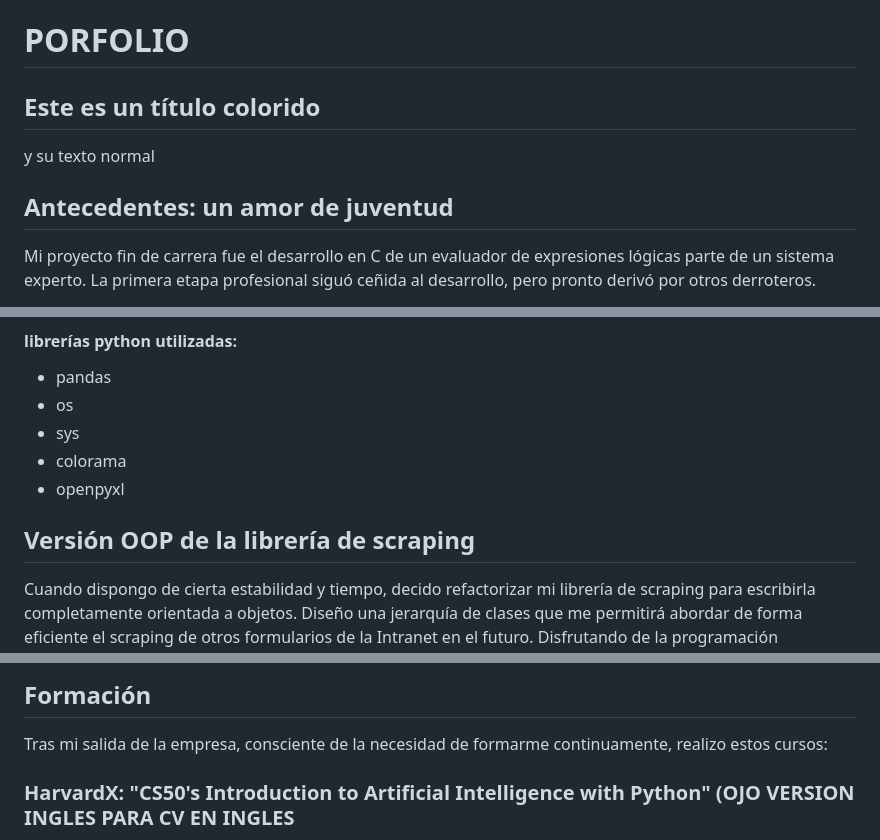
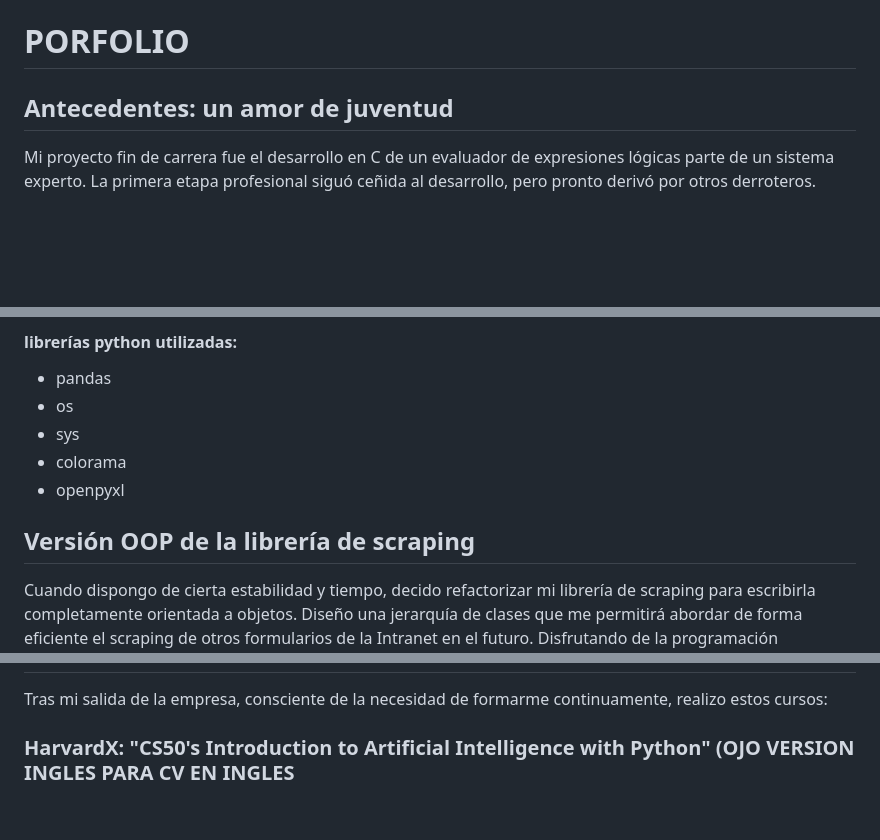
Before and after one commit to javrui/public_portfolio, a Markdown page: README.md, 3 parts joined by grey strips. GitHub-like rendering; blank space fills up the shorter version.

```diff
--- a/README.md
+++ b/README.md
@@ -1,8 +1,6 @@
 # PORFOLIO
 
-## <span style="color: #8c6459;">Este es un título colorido</span>
-y su texto normal
-## Antecedentes: un amor de juventud
+## <span style="color: #8c6459;">Antecedentes: un amor de juventud</span>
 
 Mi proyecto fin de carrera fue el desarrollo en C de un evaluador de expresiones lógicas parte de un sistema experto. La primera etapa profesional siguó ceñida al desarrollo, pero pronto derivó por otros derroteros.
 
@@ -49,8 +45,8 @@ Sobre la nueva librería desarrollo scripts que, tras una pesada carga inicial d
 - colorama
 - openpyxl
 
+## <span style="color: #8c6459;">Versión OOP de la librería de scraping</span>
 
-## Versión OOP de la librería de scraping
 
 Cuando dispongo de cierta estabilidad y tiempo, decido refactorizar mi librería de scraping para escribirla completamente orientada a objetos. Diseño una jerarquía de clases que me permitirá abordar de forma eficiente el scraping de otros formularios de la Intranet en el futuro.
 Disfrutando de la programación completamente orientada a objeto sobre mi nueva librería, construyo scripts que gestionan el análisis de pedidos de una forma más exhaustiva, al disponer ágilmente de datos históricos. Con ello automatizo nuevas tareas que se nos han ido asignando.
@@ -69,5 +65,4 @@ Y entretanto llega la oportunidad de salir de mi empresa en condiciones favorabl
 
-## Formación
 
 Tras mi salida de la empresa, consciente de la necesidad de formarme continuamente, realizo estos cursos:
 
```
Also changed, not shown: other parts of README.md (+4 -6 lines).
